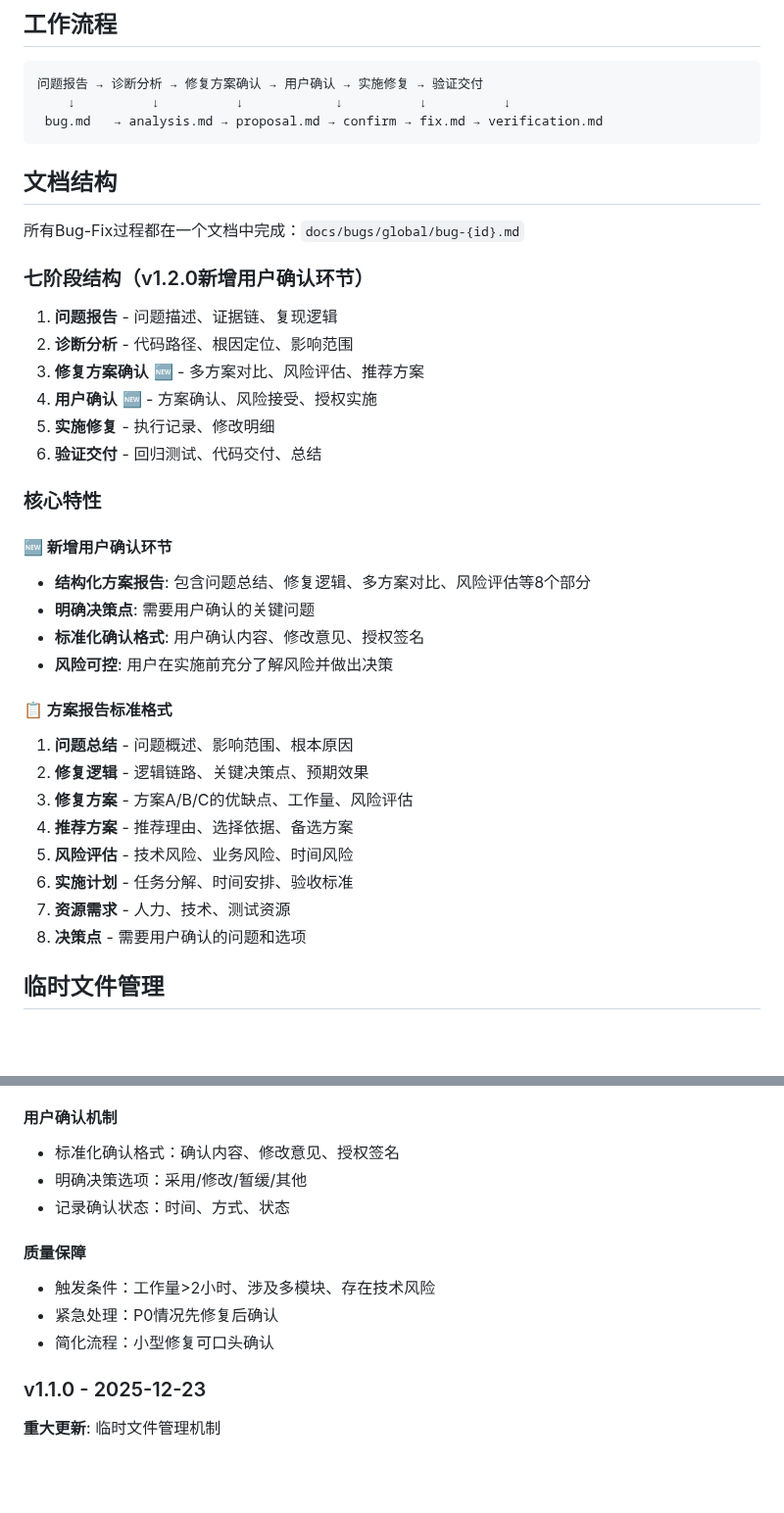
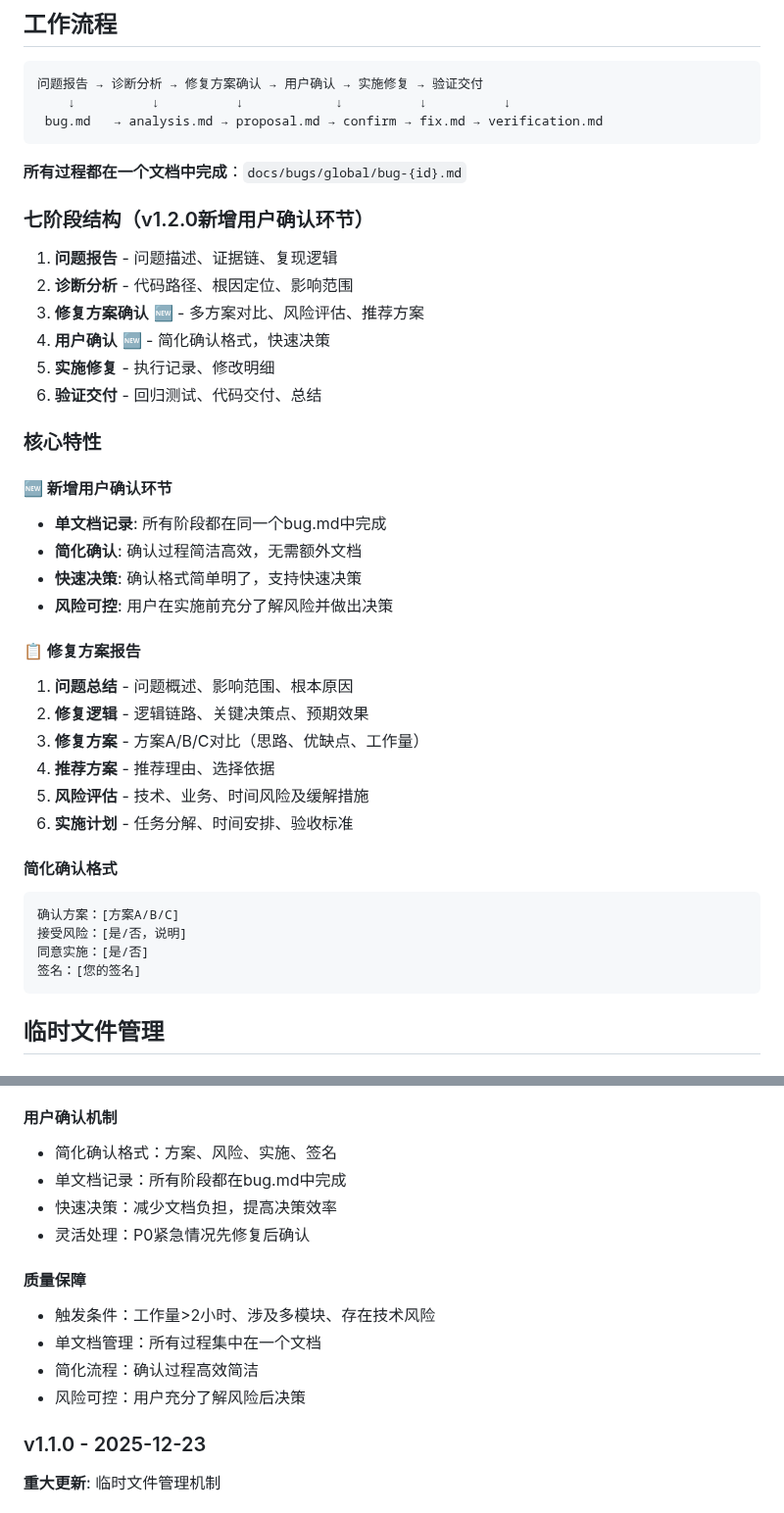
Before and after one commit to chenchiyuan/powerby-skills, a Markdown page: skills/powerby-bugfix/README.md, 2 parts joined by grey strips. Shown at 98% size. Drawn GitHub-style; blank space fills up the shorter version.

````diff
--- a/skills/powerby-bugfix/README.md
+++ b/skills/powerby-bugfix/README.md
@@ -49,35 +49,39 @@ Bug-Fix:
  bug.md   → analysis.md → proposal.md → confirm → fix.md → verification.md
 ```
 
-## 文档结构
-
-所有Bug-Fix过程都在一个文档中完成：`docs/bugs/global/bug-{id}.md`
+**所有过程都在一个文档中完成**：`docs/bugs/global/bug-{id}.md`
 
 ### 七阶段结构（v1.2.0新增用户确认环节）
 1. **问题报告** - 问题描述、证据链、复现逻辑
 2. **诊断分析** - 代码路径、根因定位、影响范围
 3. **修复方案确认** 🆕 - 多方案对比、风险评估、推荐方案
-4. **用户确认** 🆕 - 方案确认、风险接受、授权实施
+4. **用户确认** 🆕 - 简化确认格式，快速决策
 5. **实施修复** - 执行记录、修改明细
 6. **验证交付** - 回归测试、代码交付、总结
 
 ### 核心特性
 
 #### 🆕 新增用户确认环节
-- **结构化方案报告**: 包含问题总结、修复逻辑、多方案对比、风险评估等8个部分
-- **明确决策点**: 需要用户确认的关键问题
-- **标准化确认格式**: 用户确认内容、修改意见、授权签名
+- **单文档记录**: 所有阶段都在同一个bug.md中完成
+- **简化确认**: 确认过程简洁高效，无需额外文档
+- **快速决策**: 确认格式简单明了，支持快速决策
 - **风险可控**: 用户在实施前充分了解风险并做出决策
 
-#### 📋 方案报告标准格式
+#### 📋 修复方案报告
 1. **问题总结** - 问题概述、影响范围、根本原因
 2. **修复逻辑** - 逻辑链路、关键决策点、预期效果
-3. **修复方案** - 方案A/B/C的优缺点、工作量、风险评估
-4. **推荐方案** - 推荐理由、选择依据、备选方案
-5. **风险评估** - 技术风险、业务风险、时间风险
+3. **修复方案** - 方案A/B/C对比（思路、优缺点、工作量）
+4. **推荐方案** - 推荐理由、选择依据
+5. **风险评估** - 技术、业务、时间风险及缓解措施
 6. **实施计划** - 任务分解、时间安排、验收标准
-7. **资源需求** - 人力、技术、测试资源
-8. **决策点** - 需要用户确认的问题和选项
+
+#### 简化确认格式
+```
+确认方案：[方案A/B/C]
+接受风险：[是/否，说明]
+同意实施：[是/否]
+签名：[您的签名]
+```
 
 ## 临时文件管理
 
@@ -187,14 +191,16 @@ project/
 8. 决策点（需要用户确认的问题）
 
 #### 用户确认机制
-- 标准化确认格式：确认内容、修改意见、授权签名
-- 明确决策选项：采用/修改/暂缓/其他
-- 记录确认状态：时间、方式、状态
+- 简化确认格式：方案、风险、实施、签名
+- 单文档记录：所有阶段都在bug.md中完成
+- 快速决策：减少文档负担，提高决策效率
+- 灵活处理：P0紧急情况先修复后确认
 
 #### 质量保障
 - 触发条件：工作量>2小时、涉及多模块、存在技术风险
-- 紧急处理：P0情况先修复后确认
-- 简化流程：小型修复可口头确认
+- 单文档管理：所有过程集中在一个文档
+- 简化流程：确认过程高效简洁
+- 风险可控：用户充分了解风险后决策
 
 ### v1.1.0 - 2025-12-23
 **重大更新**: 临时文件管理机制
````
Also changed, not shown: skills/powerby-bugfix/SKILL.md (+18 -39 lines), 1 other file.
